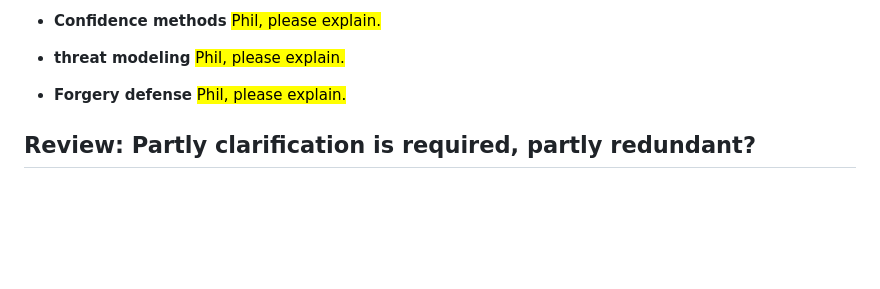
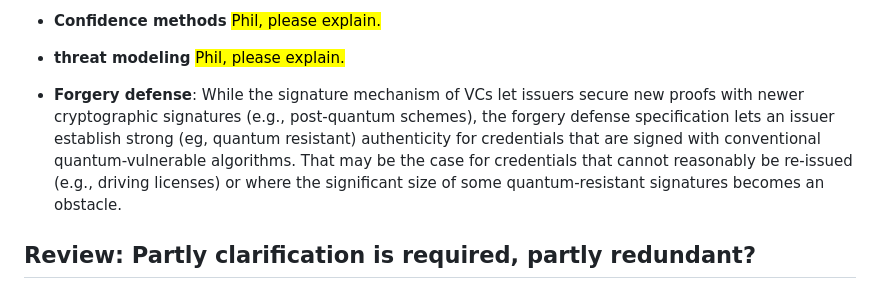
Before and after one commit to w3c/vc-dpp-bw, a Markdown page: dpp-ucr/index.md, the part around the change. Drawn GitHub-style; blank space fills up the shorter version.

Commit message:
Update dpp-ucr/index.md
Co-authored-by: Ivan Herman <ivan@ivan-herman.net>

```diff
--- a/dpp-ucr/index.md
+++ b/dpp-ucr/index.md
@@ -64,7 +64,7 @@ The following list provides a number of use cases where VCs provide additional c
 
 - **Confidence methods**  <mark>Phil, please explain. </mark>
 - **threat modeling** <mark>Phil, please explain. </mark>
-- **Forgery defense** <mark>Phil, please explain. </mark>
+- **Forgery defense**: While the signature mechanism of VCs let issuers secure new proofs with newer cryptographic signatures (e.g., post-quantum schemes), the forgery defense specification lets an issuer establish strong (eg, quantum resistant) authenticity for credentials that are signed with conventional quantum-vulnerable algorithms. That may be the case for credentials that cannot reasonably be re-issued (e.g., driving licenses) or where the significant size of some quantum-resistant signatures  becomes an obstacle.
 
 
 
```
